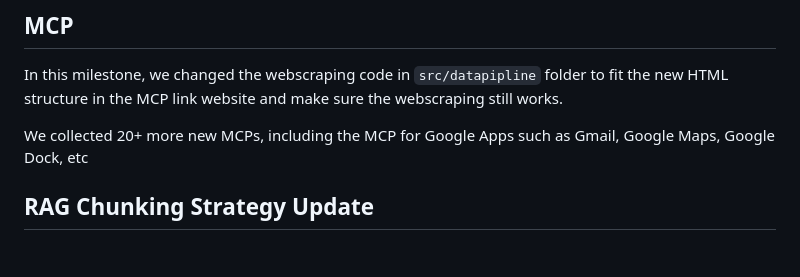
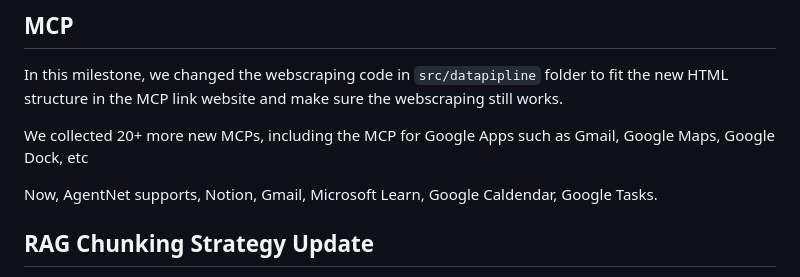
Before and after one commit to chrischenhub/AC215_AgentNET, a Markdown page: docs/milestone4.md, the part around the change. Rendered like a GitHub page; blank space fills up the shorter version.

```diff
--- a/docs/milestone4.md
+++ b/docs/milestone4.md
@@ -85,5 +85,6 @@ In this milestone, we changed the webscraping code in `src/datapipline` folder t
 
 We collected 20+ more new MCPs, including the MCP for Google Apps such as Gmail, Google Maps, Google Dock, etc
 
+Now, AgentNet supports, Notion, Gmail, Microsoft Learn, Google Caldendar, Google Tasks.
 ## RAG Chunking Strategy Update
 Legacy chunking in `RAG_legacy.py` embedded one chunk per tool (name/slug/params), so as MCP coverage grew and tool counts exploded the vector store ballooned and searches had to scan thousands of vectors. The new `RAG.py` collapses to one chunk per server with a `[Server: name] headline plus a concise “Use for” intent from the description`, avoiding tool-level explosion while keeping child_link for routing. That trims embeddings to roughly one chunk per MCP, so similarity search and scoring run over far fewer vectors. Ranking now needs only a small k_tools to pick top servers instead of sifting through every tool. With more MCPs onboarded the old tool-centric search was taking ~2 minutes to return results; the server-level chunking brings latency back to interactive speed.
```
